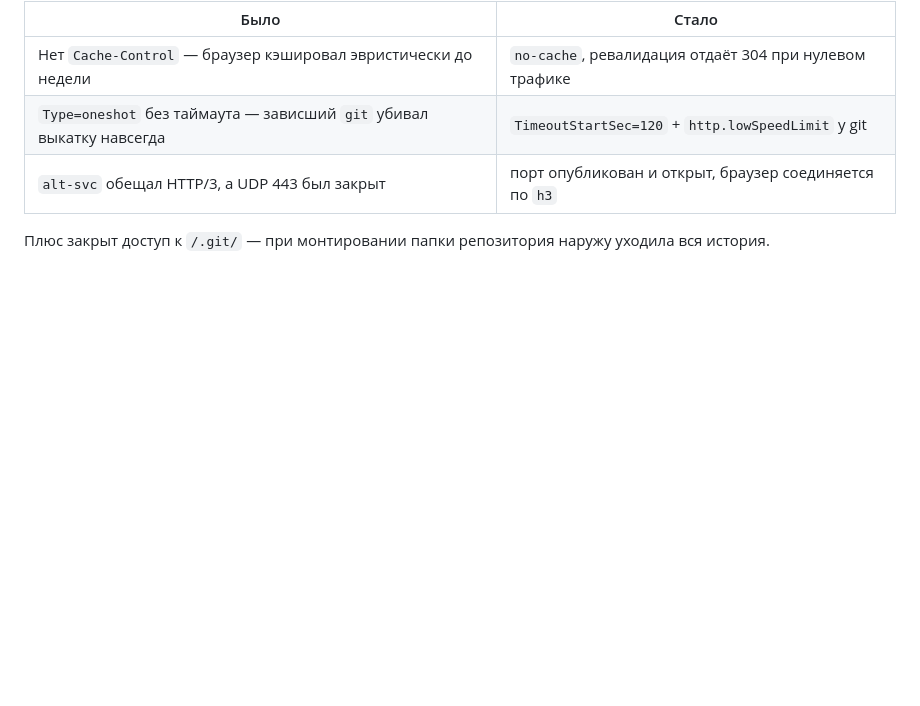
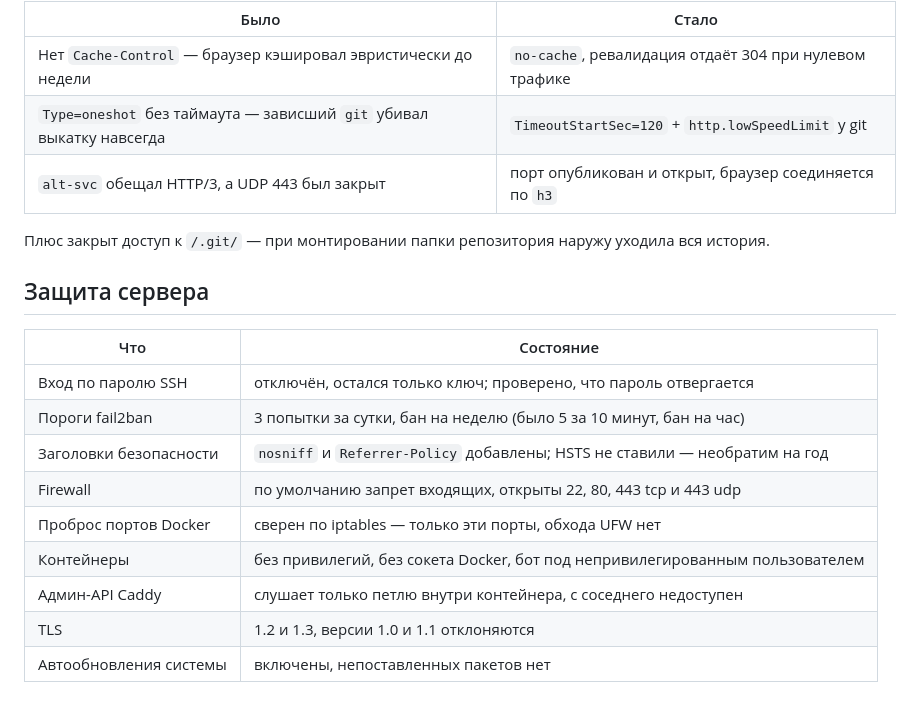
Before and after one commit to Isalin84/Backgrounds, a Markdown page: tasks/todo.md, the part around the change. Rendered like a GitHub page; blank space fills up the shorter version.

```diff
--- a/tasks/todo.md
+++ b/tasks/todo.md
@@ -98,3 +98,17 @@
 
 Плюс закрыт доступ к `/.git/` — при монтировании папки репозитория наружу
 уходила вся история.
+
+## Защита сервера
+
+| Что | Состояние |
+|---|---|
+| Вход по паролю SSH | отключён, остался только ключ; проверено, что пароль отвергается |
+| Пороги fail2ban | 3 попытки за сутки, бан на неделю (было 5 за 10 минут, бан на час) |
+| Заголовки безопасности | `nosniff` и `Referrer-Policy` добавлены; HSTS не ставили — необратим на год |
+| Firewall | по умолчанию запрет входящих, открыты 22, 80, 443 tcp и 443 udp |
+| Проброс портов Docker | сверен по iptables — только эти порты, обхода UFW нет |
+| Контейнеры | без привилегий, без сокета Docker, бот под непривилегированным пользователем |
+| Админ-API Caddy | слушает только петлю внутри контейнера, с соседнего недоступен |
+| TLS | 1.2 и 1.3, версии 1.0 и 1.1 отклоняются |
+| Автообновления системы | включены, непоставленных пакетов нет |
```
Also changed, not shown: tasks/lessons.md (+37 -0 lines).
